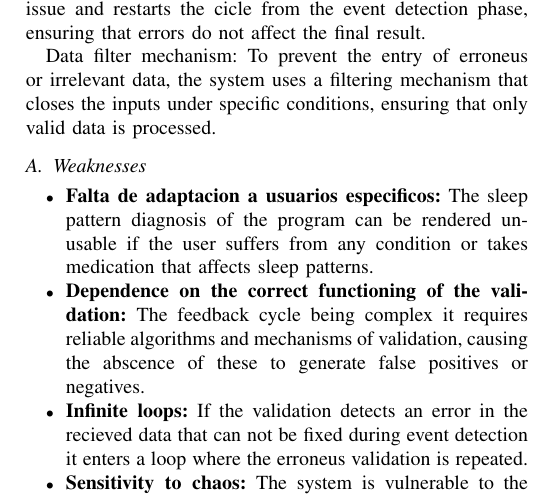
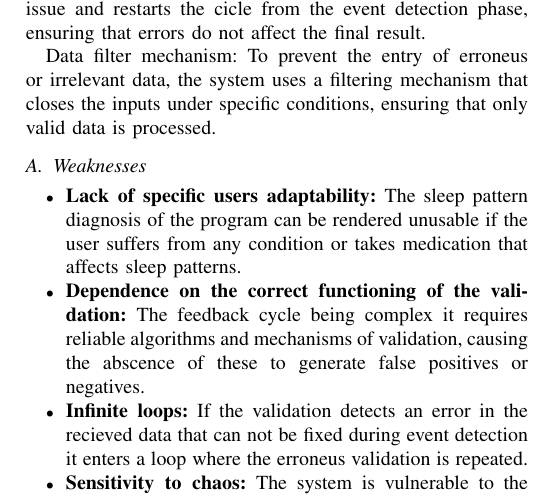
Before and after one commit to JkVely/Systems-Analysis, a LaTeX paper (Workshop/Workshop1/Workshop1.tex): part of page 3 of 3, cut so that both start at the same text. Compiled offline with pdfLaTeX.

Commit message:
Weaknesses language correction

```diff
--- a/Workshop/Workshop1/Workshop1.tex
+++ b/Workshop/Workshop1/Workshop1.tex
@@ -186,7 +186,7 @@ To prevent the entry of erroneus or irrelevant data, the system uses a filtering
 \subsection{Weaknesses}
 
 \begin{itemize}
-    \item \textbf{Falta de adaptacion a usuarios especificos:} The sleep pattern diagnosis of the program can be rendered unusable if the user suffers from any condition or takes medication that affects sleep patterns.
+    \item \textbf{Lack of specific users adaptability:} The sleep pattern diagnosis of the program can be rendered unusable if the user suffers from any condition or takes medication that affects sleep patterns.
     \item \textbf{Dependence on the correct functioning of the validation:} The feedback cycle being complex it requires reliable algorithms and mechanisms of validation, causing the abscence of these to generate false positives or negatives.
     \item \textbf{Infinite loops:} If the validation detects an error in the recieved data that can not be fixed during event detection it enters a loop where the erroneus validation is repeated.
     \item \textbf{Sensitivity to chaos:} The system is vulnerable to the randomness and the environment, like abrupt changes of sleep patterns or errors in the accelerometers.
```
